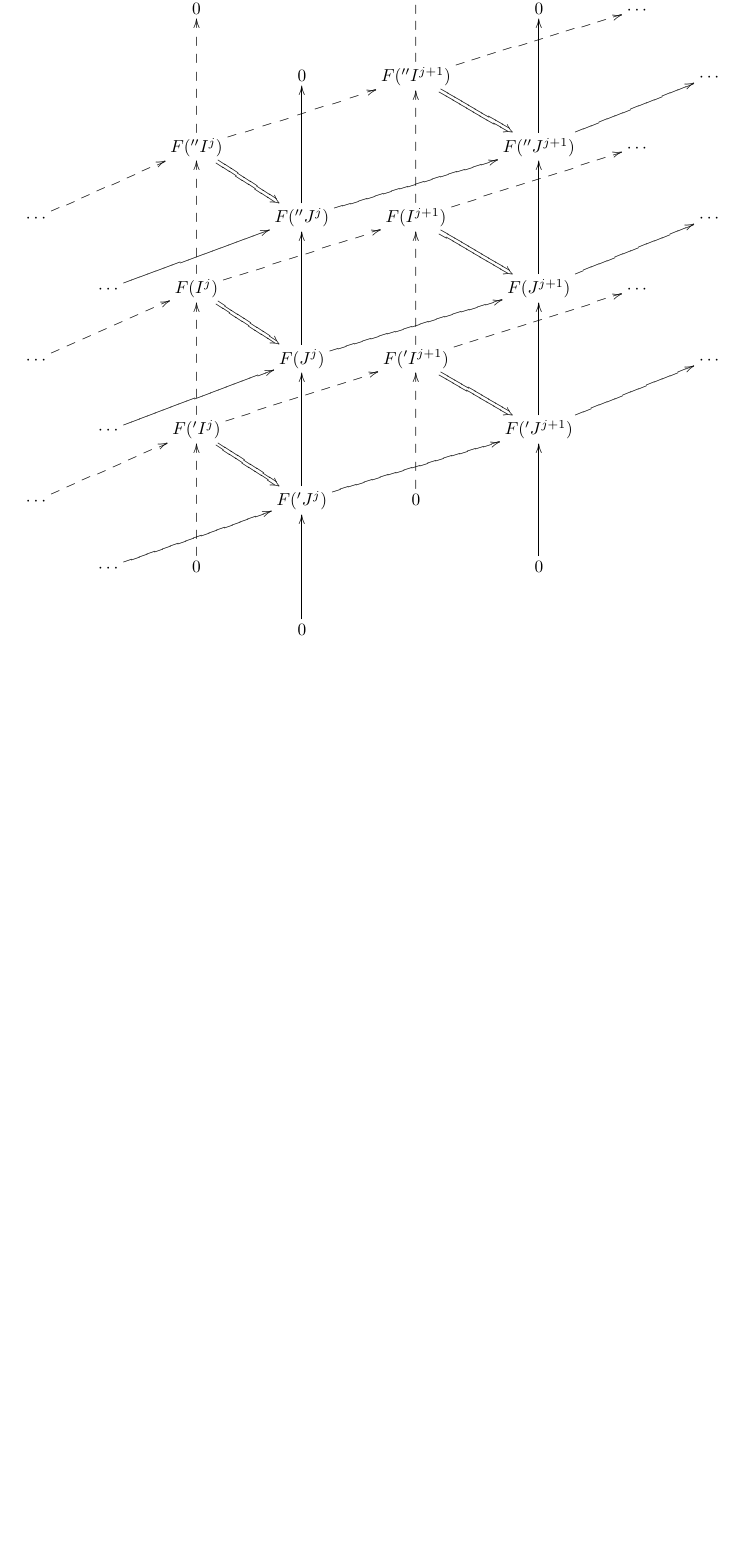
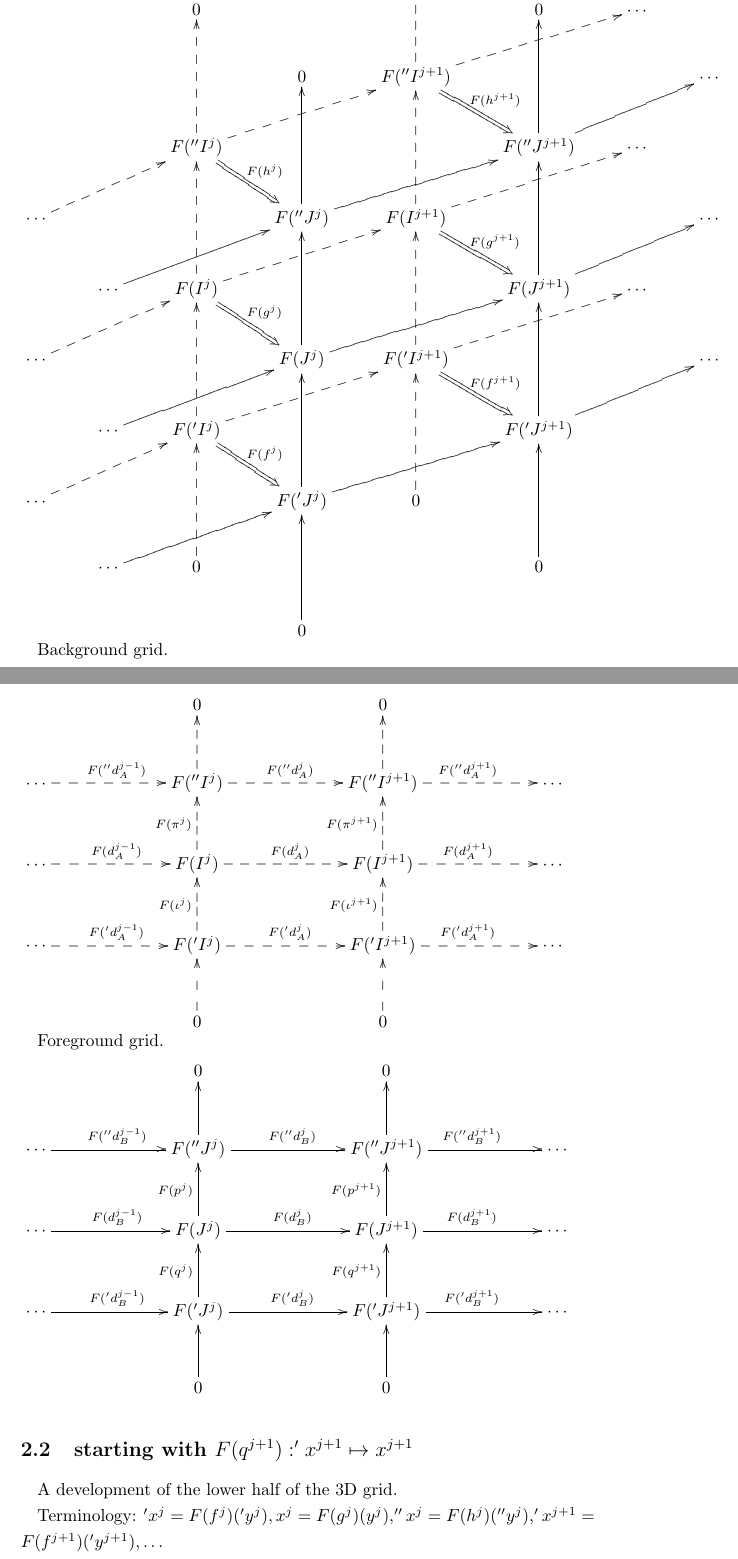
Before and after one commit to TomohikoK/heart-of-cohomologies, a LaTeX document (RigthDerivedFunctor.tex): part of page 2 of 2 before the commit and two parts of pages 2 and 3 of 4 after it, the two joined at a grey line, cut at the place of the change, the shorter picture padded with empty space. Compiled offline with pLaTeX and dvipdfmx.

Commit message:
R.D.F.3 (2.1.77)

```diff
--- a/RigthDerivedFunctor.tex
+++ b/RigthDerivedFunctor.tex
@@ -5,9 +5,12 @@
 
 \usepackage{inconsolata}
 \usepackage{verbatim}
-\usepackage[dvipdfmx]{hyperref}
+
 \usepackage{framed}
 \usepackage{xcolor}
+
+\DeclareMathOperator{\kernel}{Ker}
+\DeclareMathOperator{\image}{Im}
 
 \newcommand{\code}[1]{\texttt{#1}}
 
@@ -52,14 +59,39 @@ $\therefore 'y^{j+1} \in \ker F('d^{j+1})$.
 \xymatrix{
   &&&& 0 &&&& \\
   && 0 &&& 0 & \cdots \\
-  &&& 0 & F(''I^{j+1}) \ar@{-->}[uu] \ar@{-->}[rru] \ar@{=>}[rd] &&& \cdots \\
-  && F(''I^{j}) \ar@{-->}[uu] \ar@{-->}[rru] \ar@{=>}[rd] &&& F(''J^{j+1}) \ar@{->}[uu] \ar@{->}[rru] & \cdots \\
-  \cdots \ar@{-->}[rru] &&& F(''J^{j}) \ar@{->}[uu] \ar@{->}[rru] & F(I^{j+1}) \ar@{-->}[uu] \ar@{-->}[rru] \ar@{=>}[rd] &&& \cdots \\
-  & \cdots \ar@{->}[rru] & F(I^{j}) \ar@{-->}[uu] \ar@{-->}[rru] \ar@{=>}[rd] &&& F(J^{j+1}) \ar@{->}[uu] \ar@{->}[rru] & \cdots \\
-  \cdots \ar@{-->}[rru] &&& F(J^{j}) \ar@{->}[uu] \ar@{->}[rru] & F('I^{j+1}) \ar@{-->}[uu] \ar@{-->}[rru] \ar@{=>}[rd] &&& \cdots \\
-  & \cdots \ar@{->}[rru] & F('I^{j}) \ar@{-->}[uu] \ar@{-->}[rru] \ar@{=>}[rd] &&& F('J^{j+1}) \ar@{->}[uu] \ar@{->}[rru] \\
+  &&& 0 & F(''I^{j+1}) \ar@{-->}[uu] \ar@{-->}[rru] \ar@{=>}[rd]^{F(h^{j+1})} &&& \cdots \\
+  && F(''I^{j}) \ar@{-->}[uu] \ar@{-->}[rru] \ar@{=>}[rd]^{F(h^{j})} &&& F(''J^{j+1}) \ar@{->}[uu] \ar@{->}[rru] & \cdots \\
+  \cdots \ar@{-->}[rru] &&& F(''J^{j}) \ar@{->}[uu] \ar@{->}[rru] & F(I^{j+1}) \ar@{-->}[uu] \ar@{-->}[rru] \ar@{=>}[rd]^{F(g^{j+1})} &&& \cdots \\
+  & \cdots \ar@{->}[rru] & F(I^{j}) \ar@{-->}[uu] \ar@{-->}[rru] \ar@{=>}[rd]^{F(g^{j})} &&& F(J^{j+1}) \ar@{->}[uu] \ar@{->}[rru] & \cdots \\
+  \cdots \ar@{-->}[rru] &&& F(J^{j}) \ar@{->}[uu] \ar@{->}[rru] & F('I^{j+1}) \ar@{-->}[uu] \ar@{-->}[rru] \ar@{=>}[rd]^{F(f^{j+1})} &&& \cdots \\
+  & \cdots \ar@{->}[rru] & F('I^{j}) \ar@{-->}[uu] \ar@{-->}[rru] \ar@{=>}[rd]^{F(f^{j})} &&& F('J^{j+1}) \ar@{->}[uu] \ar@{->}[rru] \\
   \cdots \ar@{-->}[rru] &&& F('J^{j}) \ar@{->}[uu] \ar@{->}[rru] & 0 \ar@{-->}[uu] \\
   & \cdots \ar@{->}[rru] & 0 \ar@{-->}[uu] &&& 0 \ar@{->}[uu] \\
   &&& 0 \ar@{->}[uu]
 }
 
+Background grid.
+
+\xymatrix@=3em{
+  && 0 && 0 \\
+  \cdots \ar@{-->}[rr]^{F(''d_{A}^{j-1})} && F(''I^{j}) \ar@{-->}[rr]^{F(''d_{A}^{j})} \ar@{-->}[u] && F(''I^{j+1}) \ar@{-->}[rr]^{F(''d_{A}^{j+1})} \ar@{-->}[u] && \cdots \\
+  \cdots \ar@{-->}[rr]^{F(d_{A}^{j-1})} && F(I^{j}) \ar@{-->}[rr]^{F(d_{A}^{j})} \ar@{-->}[u]^{F(\pi^{j})} && F(I^{j+1}) \ar@{-->}[rr]^{F(d_{A}^{j+1})} \ar@{-->}[u]^{F(\pi^{j+1})} && \cdots \\
+  \cdots \ar@{-->}[rr]^{F('d_{A}^{j-1})} && F('I^{j}) \ar@{-->}[rr]^{F('d_{A}^{j})} \ar@{-->}[u]^{F(\iota^{j})} && F('I^{j+1}) \ar@{-->}[rr]^{F('d_{A}^{j+1})} \ar@{-->}[u]^{F(\iota^{j+1})} && \cdots \\
+  && 0 \ar@{-->}[u] && 0 \ar@{-->}[u]
+}
+
+Foreground grid.
+
+\xymatrix@=3em{
+  && 0 && 0 \\
+  \cdots \ar@{->}[rr]^{F(''d_{B}^{j-1})} && F(''J^{j}) \ar@{->}[rr]^{F(''d_{B}^{j})} \ar@{->}[u] && F(''J^{j+1}) \ar@{->}[rr]^{F(''d_{B}^{j+1})} \ar@{->}[u] && \cdots \\
+  \cdots \ar@{->}[rr]^{F(d_{B}^{j-1})} && F(J^{j}) \ar@{->}[rr]^{F(d_{B}^{j})} \ar@{->}[u]^{F(p^{j})} && F(J^{j+1}) \ar@{->}[rr]^{F(d_{B}^{j+1})} \ar@{->}[u]^{F(p^{j+1})} && \cdots \\
+  \cdots \ar@{->}[rr]^{F('d_{B}^{j-1})} && F('J^{j}) \ar@{->}[rr]^{F('d_{B}^{j})} \ar@{->}[u]^{F(q^{j})} && F('J^{j+1}) \ar@{->}[rr]^{F('d_{B}^{j+1})} \ar@{->}[u]^{F(q^{j+1})} && \cdots \\
+  && 0 \ar@{->}[u] && 0 \ar@{->}[u]
+}
+
+\subsection{starting with $F(q^{j+1}): 'x^{j+1} \mapsto x^{j+1}$}
+
+A development of the lower half of the 3D grid.
+
+Terminology: $'x^{j} = F(f^{j})('y^{j}), x^{j} = F(g^{j})(y^{j}), ''x^{j} = F(h^{j})(''y^{j}), 'x^{j+1} = F(f^{j+1})('y^{j+1}),\dots$
```
Also changed, not shown: RigthDerivedFunctor.tex (45 more changed lines).
